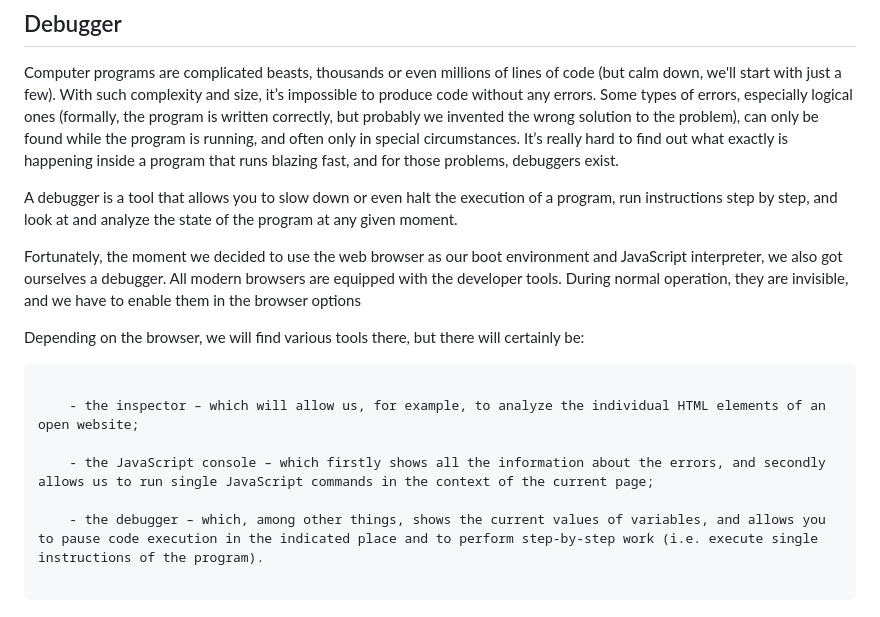
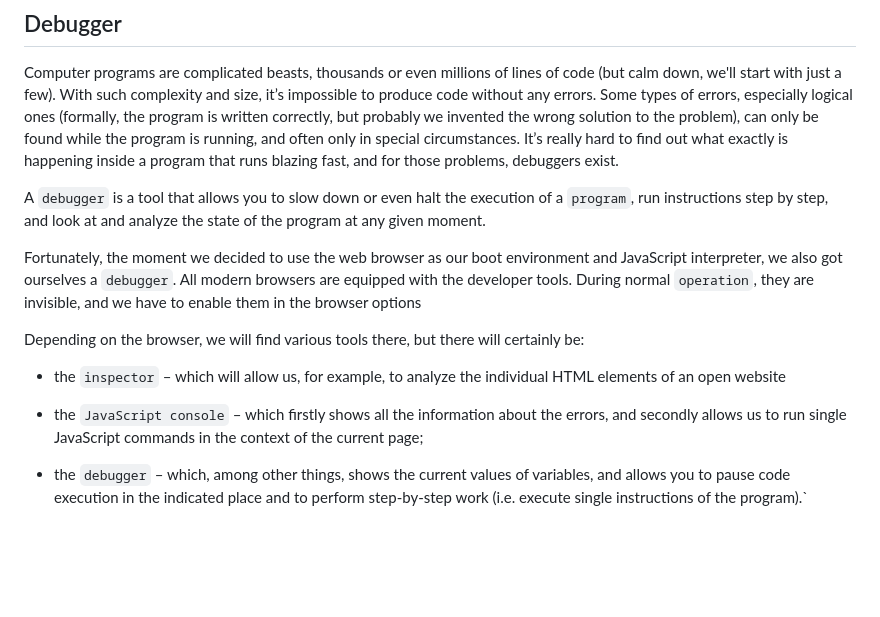
Before and after one commit to geloxh/cisco-javascript-essentials, a Markdown page: Module_One/day_two/NOTES_TWO.md, the part around one of its changes. Drawn GitHub-style; blank space fills up the shorter version.

````diff
--- a/Module_One/day_two/NOTES_TWO.md
+++ b/Module_One/day_two/NOTES_TWO.md
@@ -24,18 +24,14 @@ Remember to regularly update your chosen browser and use the latest version. Thi
 ## Debugger
 Computer programs are complicated beasts, thousands or even millions of lines of code (but calm down, we'll start with just a few). With such complexity and size, it’s impossible to produce code without any errors. Some types of errors, especially logical ones (formally, the program is written correctly, but probably we invented the wrong solution to the problem), can only be found while the program is running, and often only in special circumstances. It’s really hard to find out what exactly is happening inside a program that runs blazing fast, and for those problems, debuggers exist.
 
-A debugger is a tool that allows you to slow down or even halt the execution of a program, run instructions step by step, and look at and analyze the state of the program at any given moment.
+A `debugger` is a tool that allows you to slow down or even halt the execution of a `program`, run instructions step by step, and look at and analyze the state of the program at any given moment.
 
-Fortunately, the moment we decided to use the web browser as our boot environment and JavaScript interpreter, we also got ourselves a debugger. All modern browsers are equipped with the developer tools. During normal operation, they are invisible, and we have to enable them in the browser options
+Fortunately, the moment we decided to use the web browser as our boot environment and JavaScript interpreter, we also got ourselves a `debugger`. All modern browsers are equipped with the developer tools. During normal `operation`, they are invisible, and we have to enable them in the browser options
 
 Depending on the browser, we will find various tools there, but there will certainly be:
 
-```
+- the `inspector` – which will allow us, for example, to analyze the individual HTML elements of an open website
 
-    - the inspector – which will allow us, for example, to analyze the individual HTML elements of an open website;
+- the `JavaScript console` – which firstly shows all the information about the errors, and secondly allows us to run single JavaScript commands in the context of the current page;
 
-    - the JavaScript console – which firstly shows all the information about the errors, and secondly allows us to run single JavaScript commands in the context of the current page;
-
-    - the debugger – which, among other things, shows the current values of variables, and allows you to pause code execution in the indicated place and to perform step-by-step work (i.e. execute single instructions of the program).
-
-```
+- the `debugger` – which, among other things, shows the current values of variables, and allows you to pause code execution in the indicated place and to perform step-by-step work (i.e. execute single instructions of the program).`
````
Also changed, not shown: other parts of Module_One/day_two/NOTES_TWO.md (+4 -4 lines), Module_One/day_two/NOTES_ONE.md (+6 -6 lines).
